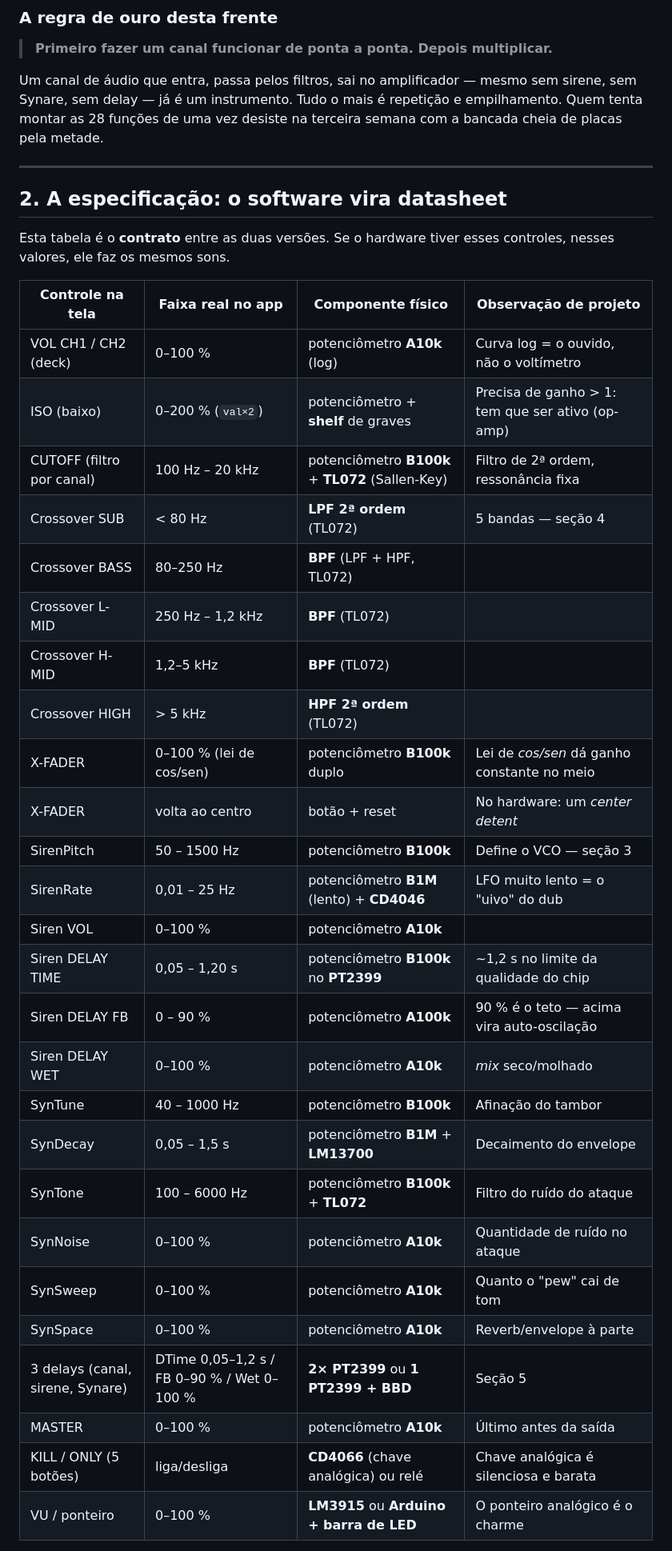
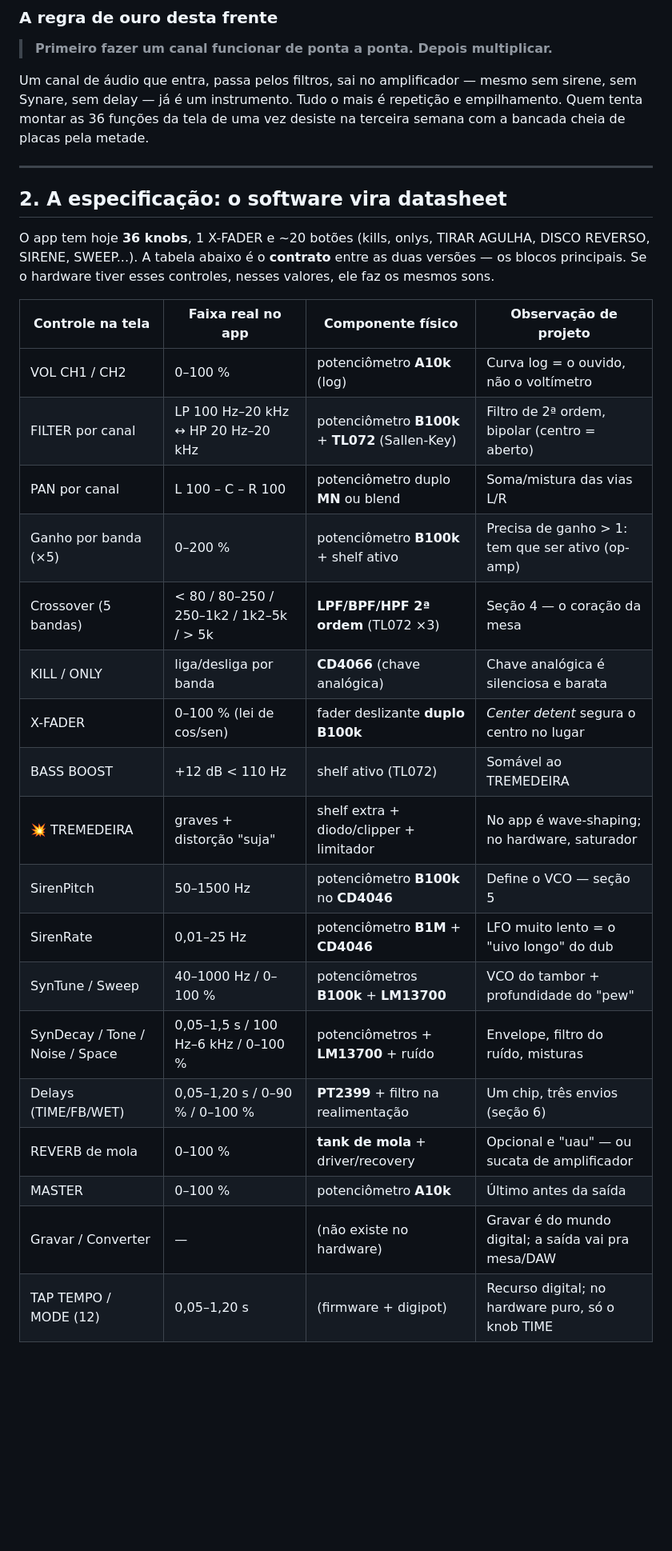
Before and after one commit to hroderik/dub-sound-system-studio, a Markdown page: docs/ROADMAP-HARDWARE.md, the part around one of its changes. Shown at 80% size. GitHub-like rendering; blank space fills up the shorter version.

```diff
--- a/docs/ROADMAP-HARDWARE.md
+++ b/docs/ROADMAP-HARDWARE.md
@@ -27,42 +34,36 @@ A versão web já faz o som. O que ela **nunca** vai fazer:
 
 Um canal de áudio que entra, passa pelos filtros, sai no amplificador — mesmo
 sem sirene, sem Synare, sem delay — já é um instrumento. Tudo o mais é repetição
-e empilhamento. Quem tenta montar as 28 funções de uma vez desiste na terceira
+e empilhamento. Quem tenta montar as 36 funções da tela de uma vez desiste na terceira
 semana com a bancada cheia de placas pela metade.
 
 ---
 
 ## 2. A especificação: o software vira datasheet
 
-Esta tabela é o **contrato** entre as duas versões. Se o hardware tiver esses
-controles, nesses valores, ele faz os mesmos sons.
+O app tem hoje **36 knobs**, 1 X-FADER e ~20 botões (kills, onlys, TIRAR AGULHA,
+DISCO REVERSO, SIRENE, SWEEP...). A tabela abaixo é o **contrato** entre as duas
+versões — os blocos principais. Se o hardware tiver esses controles, nesses valores,
+ele faz os mesmos sons.
 
 | Controle na tela | Faixa real no app | Componente físico | Observação de projeto |
 |---|---|---|---|
-| VOL CH1 / CH2 (deck) | 0–100 % | potenciômetro **A10k** (log) | Curva log = o ouvido, não o voltímetro |
-| ISO (baixo) | 0–200 % (`val×2`) | potenciômetro + **shelf** de graves | Precisa de ganho > 1: tem que ser ativo (op-amp) |
-| CUTOFF (filtro por canal) | 100 Hz – 20 kHz | potenciômetro **B100k** + **TL072** (Sallen-Key) | Filtro de 2ª ordem, ressonância fixa |
-| Crossover SUB | < 80 Hz | **LPF 2ª ordem** (TL072) | 5 bandas — seção 4 |
-| Crossover BASS | 80–250 Hz | **BPF** (LPF + HPF, TL072) | |
-| Crossover L-MID | 250 Hz – 1,2 kHz | **BPF** (TL072) | |
-| Crossover H-MID | 1,2–5 kHz | **BPF** (TL072) | |
-| Crossover HIGH | > 5 kHz | **HPF 2ª ordem** (TL072) | |
-| X-FADER | 0–100 % (lei de cos/sen) | potenciômetro **B100k** duplo | Lei de *cos/sen* dá ganho constante no meio |
-| X-FADER | volta ao centro | botão + reset | No hardware: um *center detent* |
-| SirenPitch | 50 – 1500 Hz | potenciômetro **B100k** | Define o VCO — seção 3 |
-| SirenRate | 0,01 – 25 Hz | potenciômetro **B1M** (lento) + **CD4046** | LFO muito lento = o "uivo" do dub |
-| Siren VOL | 0–100 % | potenciômetro **A10k** | |
-| Siren DELAY TIME | 0,05 – 1,20 s | potenciômetro **B100k** no **PT2399** | ~1,2 s no limite da qualidade do chip |
-| Siren DELAY FB | 0 – 90 % | potenciômetro **A100k** | 90 % é o teto — acima vira auto-oscilação |
-| Siren DELAY WET | 0–100 % | potenciômetro **A10k** | *mix* seco/molhado |
-| SynTune | 40 – 1000 Hz | potenciômetro **B100k** | Afinação do tambor |
-| SynDecay | 0,05 – 1,5 s | potenciômetro **B1M** + **LM13700** | Decaimento do envelope |
-| SynTone | 100 – 6000 Hz | potenciômetro **B100k** + **TL072** | Filtro do ruído do ataque |
-| SynNoise | 0–100 % | potenciômetro **A10k** | Quantidade de ruído no ataque |
-| SynSweep | 0–100 % | potenciômetro **A10k** | Quanto o "pew" cai de tom |
-| SynSpace | 0–100 % | potenciômetro **A10k** | Reverb/envelope à parte |
-| 3 delays (canal, sirene, Synare) | DTime 0,05–1,2 s / FB 0–90 % / Wet 0–100 % | **2× PT2399** ou **1 PT2399 + BBD** | Seção 5 |
+| VOL CH1 / CH2 | 0–100 % | potenciômetro **A10k** (log) | Curva log = o ouvido, não o voltímetro |
+| FILTER por canal | LP 100 Hz–20 kHz ↔ HP 20 Hz–20 kHz | potenciômetro **B100k** + **TL072** (Sallen-Key) | Filtro de 2ª ordem, bipolar (centro = aberto) |
+| PAN por canal | L 100 – C – R 100 | potenciômetro duplo **MN** ou blend | Soma/mistura das vias L/R |
+| Ganho por banda (×5) | 0–200 % | potenciômetro **B100k** + shelf ativo | Precisa de ganho > 1: tem que ser ativo (op-amp) |
+| Crossover (5 bandas) | < 80 / 80–250 / 250–1k2 / 1k2–5k / > 5k | **LPF/BPF/HPF 2ª ordem** (TL072 ×3) | Seção 4 — o coração da mesa |
+| KILL / ONLY | liga/desliga por banda | **CD4066** (chave analógica) | Chave analógica é silenciosa e barata |
+| X-FADER | 0–100 % (lei de cos/sen) | fader deslizante **duplo B100k** | *Center detent* segura o centro no lugar |
+| BASS BOOST | +12 dB < 110 Hz | shelf ativo (TL072) | Somável ao TREMEDEIRA |
+| 💥 TREMEDEIRA | graves + distorção "suja" | shelf extra + diodo/clipper + limitador | No app é wave-shaping; no hardware, saturador |
+| SirenPitch | 50–1500 Hz | potenciômetro **B100k** no **CD4046** | Define o VCO — seção 5 |
+| SirenRate | 0,01–25 Hz | potenciômetro **B1M** + **CD4046** | LFO muito lento = o "uivo longo" do dub |
+| SynTune / Sweep | 40–1000 Hz / 0–100 % | potenciômetros **B100k** + **LM13700** | VCO do tambor + profundidade do "pew" |
+| SynDecay / Tone / Noise / Space | 0,05–1,5 s / 100 Hz–6 kHz / 0–100 % | potenciômetros + **LM13700** + ruído | Envelope, filtro do ruído, misturas |
+| Delays (TIME/FB/WET) | 0,05–1,20 s / 0–90 % / 0–100 % | **PT2399** + filtro na realimentação | Um chip, três envios (seção 6) |
+| REVERB de mola | 0–100 % | **tank de mola** + driver/recovery | Opcional e "uau" — ou sucata de amplificador |
 | MASTER | 0–100 % | potenciômetro **A10k** | Último antes da saída |
-| KILL / ONLY (5 botões) | liga/desliga | **CD4066** (chave analógica) ou relé | Chave analógica é silenciosa e barata |
-| VU / ponteiro | 0–100 % | **LM3915** ou **Arduino + barra de LED** | O ponteiro analógico é o charme |
+| Gravar / Converter | — | (não existe no hardware) | Gravar é do mundo digital; a saída vai pra mesa/DAW |
+| TAP TEMPO / MODE (12) | 0,05–1,20 s | (firmware + digipot) | Recurso digital; no hardware puro, só o knob TIME |
 
```
Also changed, not shown: other parts of docs/ROADMAP-HARDWARE.md (+142 -98 lines).
